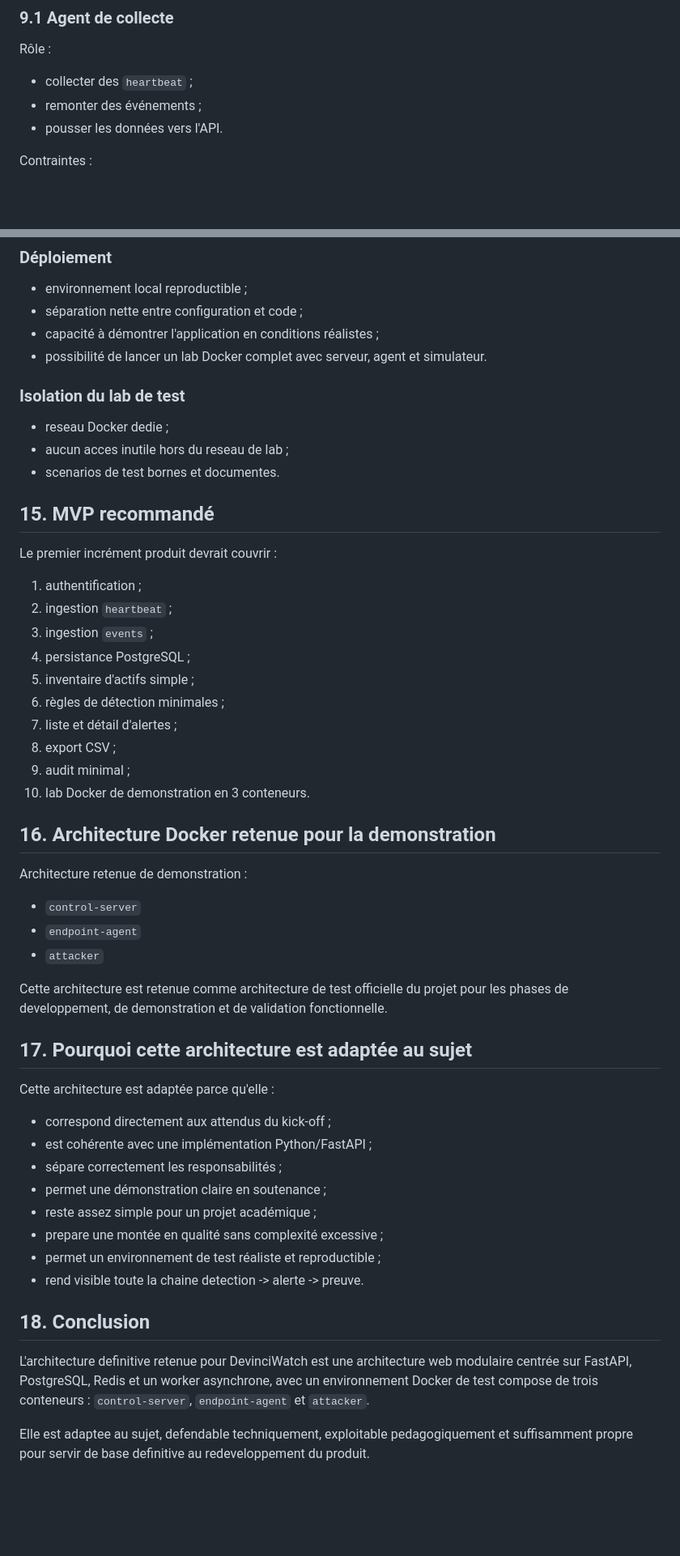
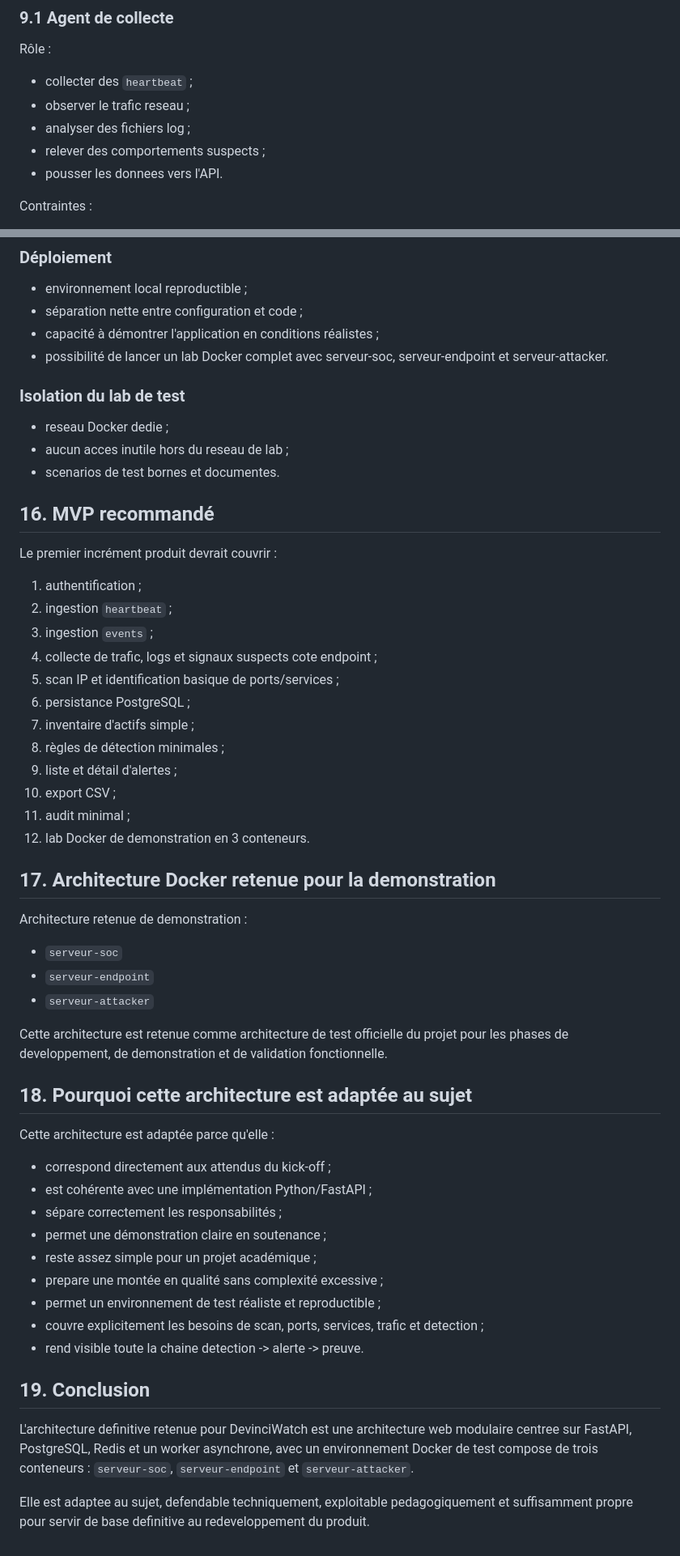
Before and after one commit to yugmerabtene/PROJET-M2-CYBER-2026, a Markdown page: product/architecture.md, 2 parts joined by grey strips. Shown at 81% size. GitHub-like rendering; blank space fills up the shorter version.

```diff
--- a/product/architecture.md
+++ b/product/architecture.md
@@ -201,8 +210,10 @@ Contraintes :
 Rôle :
 
 - collecter des `heartbeat` ;
-- remonter des événements ;
-- pousser les données vers l'API.
+- observer le trafic reseau ;
+- analyser des fichiers log ;
+- relever des comportements suspects ;
+- pousser les donnees vers l'API.
 
 Contraintes :
 
@@ -429,7 +468,7 @@ Relations principales :
 - environnement local reproductible ;
 - séparation nette entre configuration et code ;
 - capacité à démontrer l'application en conditions réalistes ;
-- possibilité de lancer un lab Docker complet avec serveur, agent et simulateur.
+- possibilité de lancer un lab Docker complet avec serveur-soc, serveur-endpoint et serveur-attacker.
 
 ### Isolation du lab de test
 
@@ -437,32 +476,34 @@ Relations principales :
 - aucun acces inutile hors du reseau de lab ;
 - scenarios de test bornes et documentes.
 
-## 15. MVP recommandé
+## 16. MVP recommandé
 
 Le premier incrément produit devrait couvrir :
 
 1. authentification ;
 2. ingestion `heartbeat` ;
 3. ingestion `events` ;
-4. persistance PostgreSQL ;
-5. inventaire d'actifs simple ;
-6. règles de détection minimales ;
-7. liste et détail d'alertes ;
-8. export CSV ;
-9. audit minimal ;
-10. lab Docker de demonstration en 3 conteneurs.
+4. collecte de trafic, logs et signaux suspects cote endpoint ;
+5. scan IP et identification basique de ports/services ;
+6. persistance PostgreSQL ;
+7. inventaire d'actifs simple ;
+8. règles de détection minimales ;
+9. liste et détail d'alertes ;
+10. export CSV ;
+11. audit minimal ;
+12. lab Docker de demonstration en 3 conteneurs.
 
-## 16. Architecture Docker retenue pour la demonstration
+## 17. Architecture Docker retenue pour la demonstration
 
 Architecture retenue de demonstration :
 
-- `control-server`
-- `endpoint-agent`
-- `attacker`
+- `serveur-soc`
+- `serveur-endpoint`
+- `serveur-attacker`
 
 Cette architecture est retenue comme architecture de test officielle du projet pour les phases de developpement, de demonstration et de validation fonctionnelle.
 
-## 17. Pourquoi cette architecture est adaptée au sujet
+## 18. Pourquoi cette architecture est adaptée au sujet
 
 Cette architecture est adaptée parce qu'elle :
 
@@ -473,10 +514,11 @@ Cette architecture est adaptée parce qu'elle :
 - reste assez simple pour un projet académique ;
 - prepare une montée en qualité sans complexité excessive ;
 - permet un environnement de test réaliste et reproductible ;
+- couvre explicitement les besoins de scan, ports, services, trafic et detection ;
 - rend visible toute la chaine detection -> alerte -> preuve.
 
-## 18. Conclusion
+## 19. Conclusion
 
-L'architecture definitive retenue pour DevinciWatch est une architecture web modulaire centrée sur FastAPI, PostgreSQL, Redis et un worker asynchrone, avec un environnement Docker de test compose de trois conteneurs : `control-server`, `endpoint-agent` et `attacker`.
+L'architecture definitive retenue pour DevinciWatch est une architecture web modulaire centree sur FastAPI, PostgreSQL, Redis et un worker asynchrone, avec un environnement Docker de test compose de trois conteneurs : `serveur-soc`, `serveur-endpoint` et `serveur-attacker`.
 
 Elle est adaptee au sujet, defendable techniquement, exploitable pedagogiquement et suffisamment propre pour servir de base definitive au redeveloppement du produit.
```
Also changed, not shown: other parts of product/architecture.md (+82 -45 lines).
